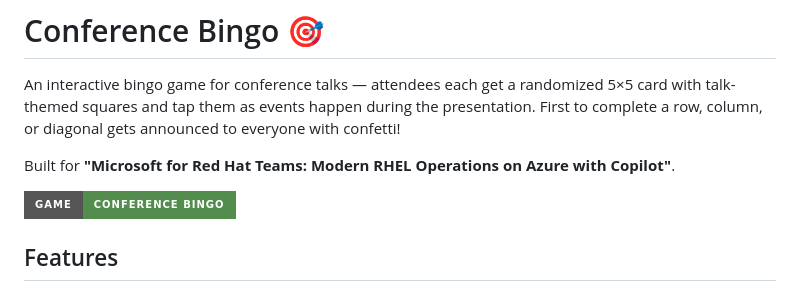
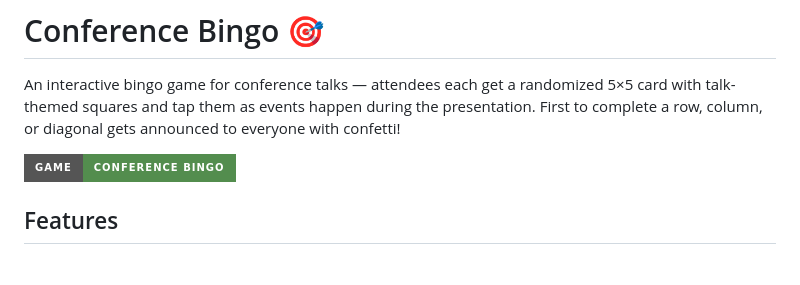
Before and after one commit to karlabbott/conference-bingo, a Markdown page: README.md, the part around the change. Rendered like a GitHub page; badges without logos; blank space fills up the shorter version.

Commit message:
Update README to remove event reference
Removed specific event reference from README.

```diff
--- a/README.md
+++ b/README.md
@@ -1,8 +1,6 @@
 # Conference Bingo 🎯
 
 An interactive bingo game for conference talks — attendees each get a randomized 5×5 card with talk-themed squares and tap them as events happen during the presentation. First to complete a row, column, or diagonal gets announced to everyone with confetti!
-
-Built for **"Microsoft for Red Hat Teams: Modern RHEL Operations on Azure with Copilot"**.
 
 ![Bingo](https://img.shields.io/badge/game-Conference_Bingo-538d4e?style=for-the-badge)
 
```
